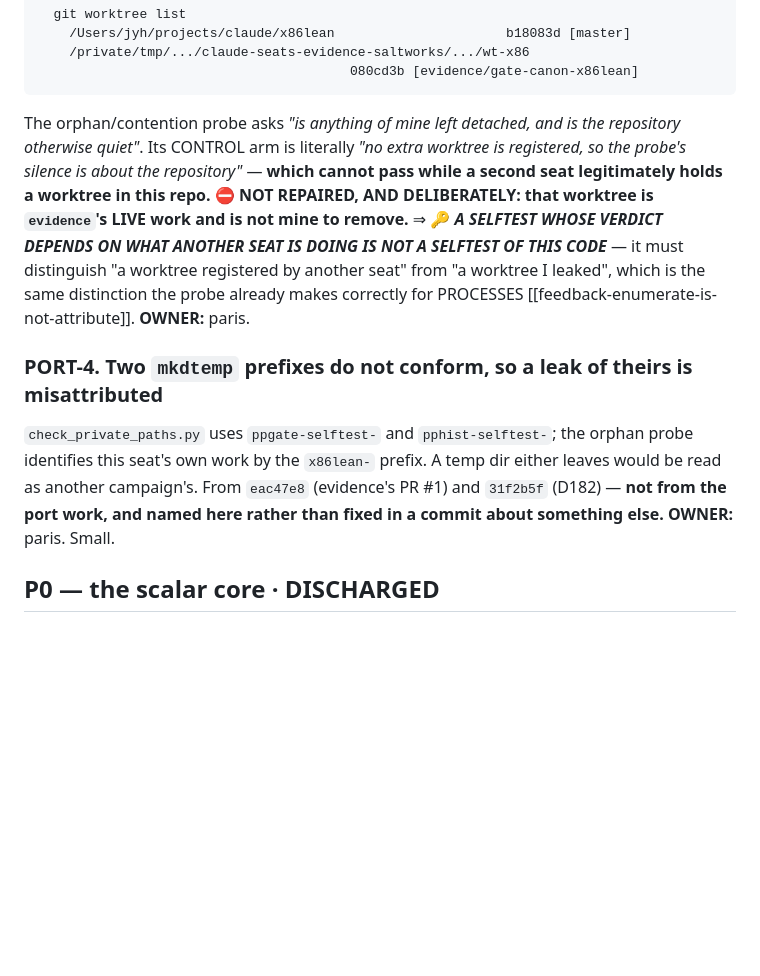
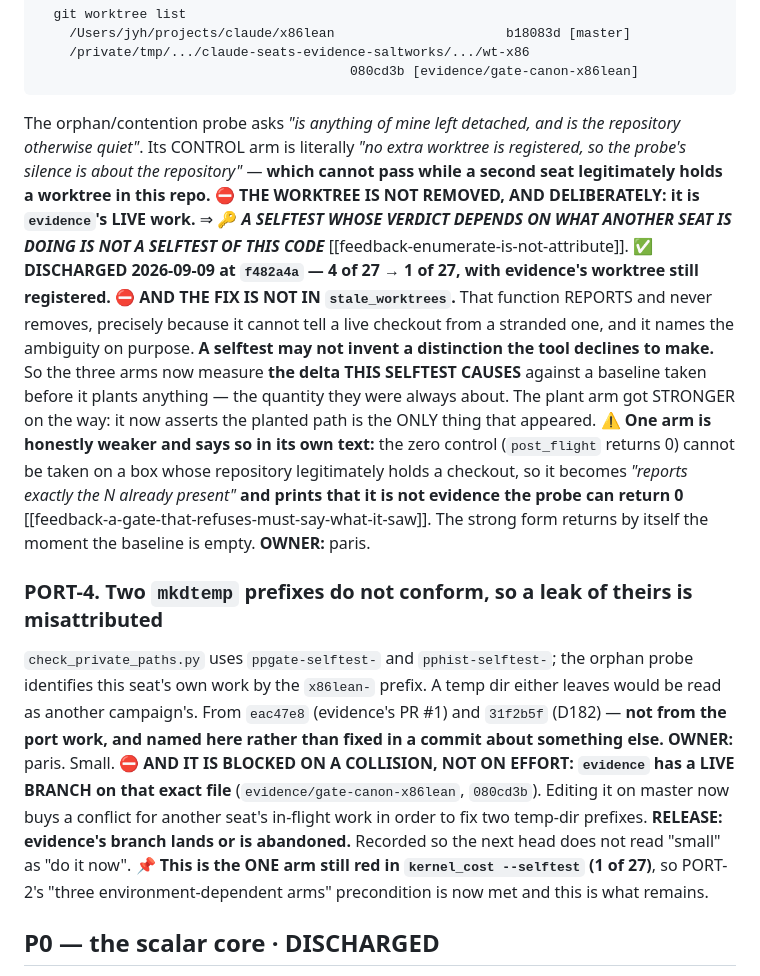
Before and after one commit to jyh/x86lean, a Markdown page: docs/QUEUE.md, the part around the change. Rendered like a GitHub page; blank space fills up the shorter version.

Commit message:
Record PORT-3's discharge in the queue — f482a4a's message claimed this and it did not land
⛔ CORRECTION TO f482a4a. Its message says PORT-4's "queue entry now records that
it is blocked on a COLLISION". It did not. The python edit that was supposed to
write both queue entries exited with a NO-MATCH before writing anything, and the
`git commit` on the next LINE ran anyway -- they were separate commands, not
chained -- so a commit whose message describes a prose change landed carrying only
the code change.

The code half of f482a4a is correct and unaffected: kernel_cost.py, 4 of 27 -> 1
of 27, verified with evidence's worktree registered.

WHY THE MATCH FAILED, since a no-match is the interesting half: my anchor for the
PORT-3 paragraph ended "**OWNER:** paris. Small." -- and "Small." belongs to
PORT-4. I searched for a string that had never existed, in a file I had written
myself an hour earlier.
=> PROSE CLAIMING AN EDIT LANDED IS AN UNGATED CLAIM, AND CHAINING THE COMMIT TO
   THE EDIT IS THE GATE. The helper printed its refusal correctly and nothing read it.

Not fixed by rewriting f482a4a: it is pushed to both tiers, and a correcting commit
that names the false sentence is the record that survives.

Co-Authored-By: Claude Opus 5 <noreply@anthropic.com>

```diff
--- a/docs/QUEUE.md
+++ b/docs/QUEUE.md
@@ -176,11 +176,22 @@ The orphan/contention probe asks *"is anything of mine left detached, and is the
 repository otherwise quiet"*. Its CONTROL arm is literally *"no extra worktree is
 registered, so the probe's silence is about the repository"* — **which cannot pass while a
 second seat legitimately holds a worktree in this repo.**
-⛔ **NOT REPAIRED, AND DELIBERATELY: that worktree is `evidence`'s LIVE work and is not
-mine to remove.** ⇒ 🔑 ***A SELFTEST WHOSE VERDICT DEPENDS ON WHAT ANOTHER SEAT IS DOING IS
-NOT A SELFTEST OF THIS CODE*** — it must distinguish "a worktree registered by another
-seat" from "a worktree I leaked", which is the same distinction the probe already makes
-correctly for PROCESSES [[feedback-enumerate-is-not-attribute]]. **OWNER:** paris.
+⛔ **THE WORKTREE IS NOT REMOVED, AND DELIBERATELY: it is `evidence`'s LIVE work.**
+⇒ 🔑 ***A SELFTEST WHOSE VERDICT DEPENDS ON WHAT ANOTHER SEAT IS DOING IS NOT A SELFTEST OF
+THIS CODE*** [[feedback-enumerate-is-not-attribute]].
+✅ **DISCHARGED 2026-09-09 at `f482a4a` — 4 of 27 → 1 of 27, with evidence's worktree still
+registered.**
+⛔ **AND THE FIX IS NOT IN `stale_worktrees`.** That function REPORTS and never removes,
+precisely because it cannot tell a live checkout from a stranded one, and it names the
+ambiguity on purpose. **A selftest may not invent a distinction the tool declines to make.**
+So the three arms now measure **the delta THIS SELFTEST CAUSES** against a baseline taken
+before it plants anything — the quantity they were always about. The plant arm got STRONGER
+on the way: it now asserts the planted path is the ONLY thing that appeared.
+⚠️ **One arm is honestly weaker and says so in its own text:** the zero control
+(`post_flight` returns 0) cannot be taken on a box whose repository legitimately holds a
+checkout, so it becomes *"reports exactly the N already present"* **and prints that it is
+not evidence the probe can return 0** [[feedback-a-gate-that-refuses-must-say-what-it-saw]].
+The strong form returns by itself the moment the baseline is empty. **OWNER:** paris.
 
 ### PORT-4. Two `mkdtemp` prefixes do not conform, so a leak of theirs is misattributed
 `check_private_paths.py` uses `ppgate-selftest-` and `pphist-selftest-`; the orphan probe
@@ -188,6 +199,13 @@ identifies this seat's own work by the `x86lean-` prefix. A temp dir either leav
 read as another campaign's. From `eac47e8` (evidence's PR #1) and `31f2b5f` (D182) — **not
 from the port work, and named here rather than fixed in a commit about something else.**
 **OWNER:** paris. Small.
+⛔ **AND IT IS BLOCKED ON A COLLISION, NOT ON EFFORT: `evidence` has a LIVE BRANCH on that
+exact file** (`evidence/gate-canon-x86lean`, `080cd3b`). Editing it on master now buys a
+conflict for another seat's in-flight work in order to fix two temp-dir prefixes.
+**RELEASE: evidence's branch lands or is abandoned.** Recorded so the next head does not
+read "small" as "do it now".
+📌 **This is the ONE arm still red in `kernel_cost --selftest` (1 of 27)**, so PORT-2's
+"three environment-dependent arms" precondition is now met and this is what remains.
 
 ## P0 — the scalar core · **DISCHARGED**
 The 20 scalar forms, `Cpu`, `step`, the differential harness against ACL2 x86isa.
```
